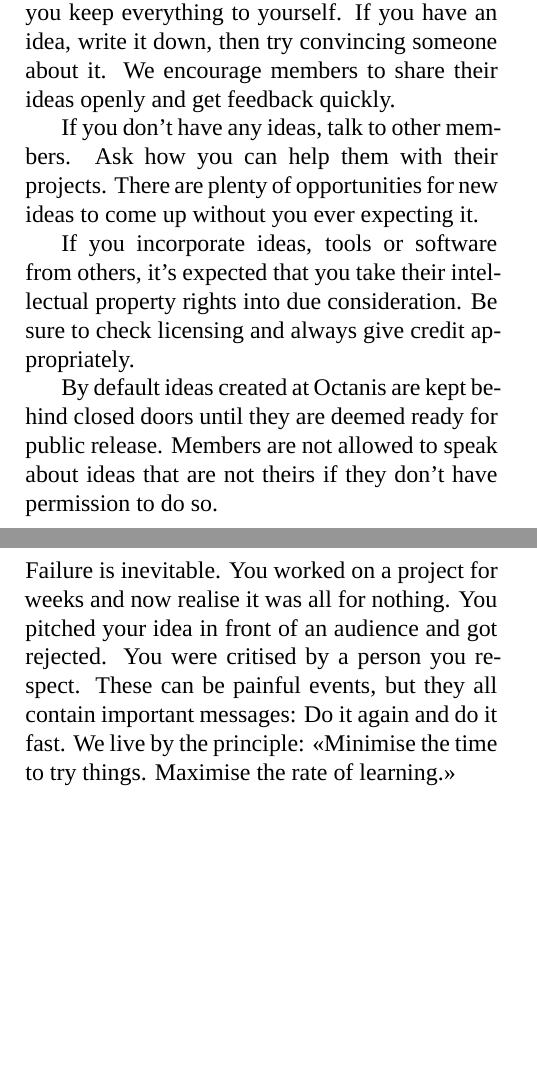
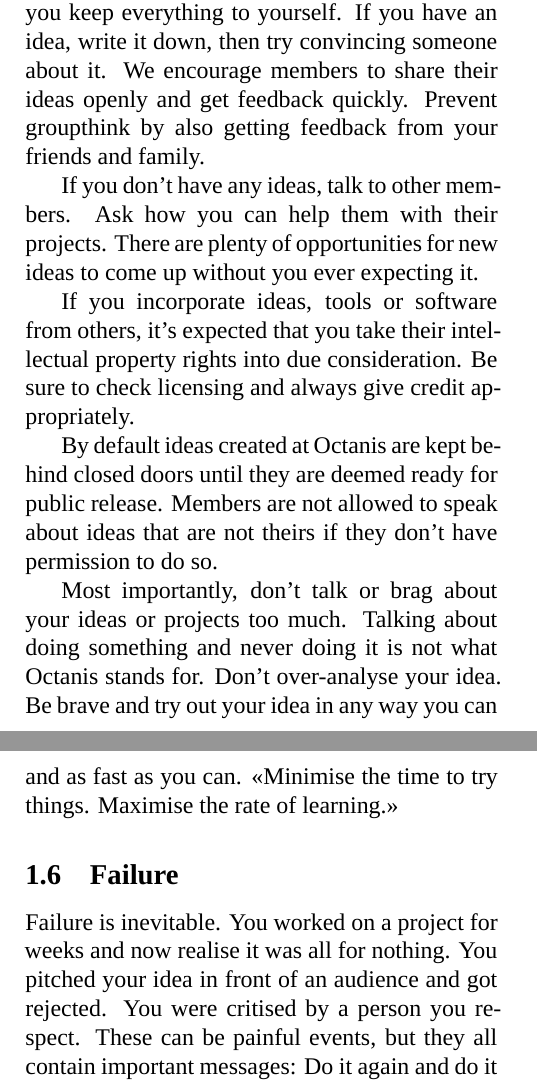
Before and after one commit to octanisorg/code_of_conduct, a LaTeX document (code_of_conduct_english_french.tex): two parts of pages 2 and 3 of 3 before the commit and two parts of pages 2 and 3 of 4 after it, joined at a grey line, cut so that both start at the same text, the shorter picture padded with empty space. Compiled offline with XeLaTeX; a missing font is replaced by an installed copy or a similar font.

Commit message:
Changes to excellence and ideas

```diff
--- a/code_of_conduct_english_french.tex
+++ b/code_of_conduct_english_french.tex
@@ -69,10 +67,19 @@
 \english
 	\subsection{Ideas}
 	Good ideas are rare. Bad ideas are common. You'll have a hard time telling the difference if you keep everything to yourself.
-	If you have an idea, write it down, then try convincing someone about it. We encourage members to share their ideas openly and get feedback quickly.
+	If you have an idea, write it down, then try convincing someone about it. We encourage members to share their ideas openly and get feedback quickly. Prevent groupthink by also getting feedback from your friends and family.
 
 	If you don't have any ideas, talk to other members. Ask how you can help them with their projects. There are plenty of opportunities for new ideas to come up without you ever expecting it.
 
 	If you incorporate ideas, tools or software from others, it's expected that you take their intellectual property rights into due consideration. Be sure to check licensing and always give credit appropriately.
 
 	By default ideas created at Octanis are kept behind closed doors until they are deemed ready for public release. Members are not allowed to speak about ideas that are not theirs if they don't have permission to do so.
+
+	Most importantly, don't talk or brag about your ideas or projects too much. Talking about doing something and never doing it is not what Octanis stands for. Don't over-analyse your idea. Be brave and try out your idea in any way you can and as fast as you can. «Minimise the time to try things. Maximise the rate of learning.»
+
+
+
+\english
+	\subsection{Failure}
+	Failure is inevitable. You worked on a project for weeks and now realise it was all for nothing. You pitched your idea in front of an audience and got rejected. You were critised by a person you respect.
+	These can be painful events, but they all contain important messages: Do it again and do it fast.
@@ -89,6 +109,3 @@
 
 
 \english
-	\subsection{Failure}
-	Failure is inevitable. You worked on a project for weeks and now realise it was all for nothing. You pitched your idea in front of an audience and got rejected. You were critised by a person you respect.
-	These can be painful events, but they all contain important messages: Do it again and do it fast. We live by the principle: «Minimise the time to try things. Maximise the rate of learning.»
```
Also changed, not shown: code_of_conduct_english_french.pdf, code_of_conduct_english_french.tex (32 more changed lines), 4 other files.
